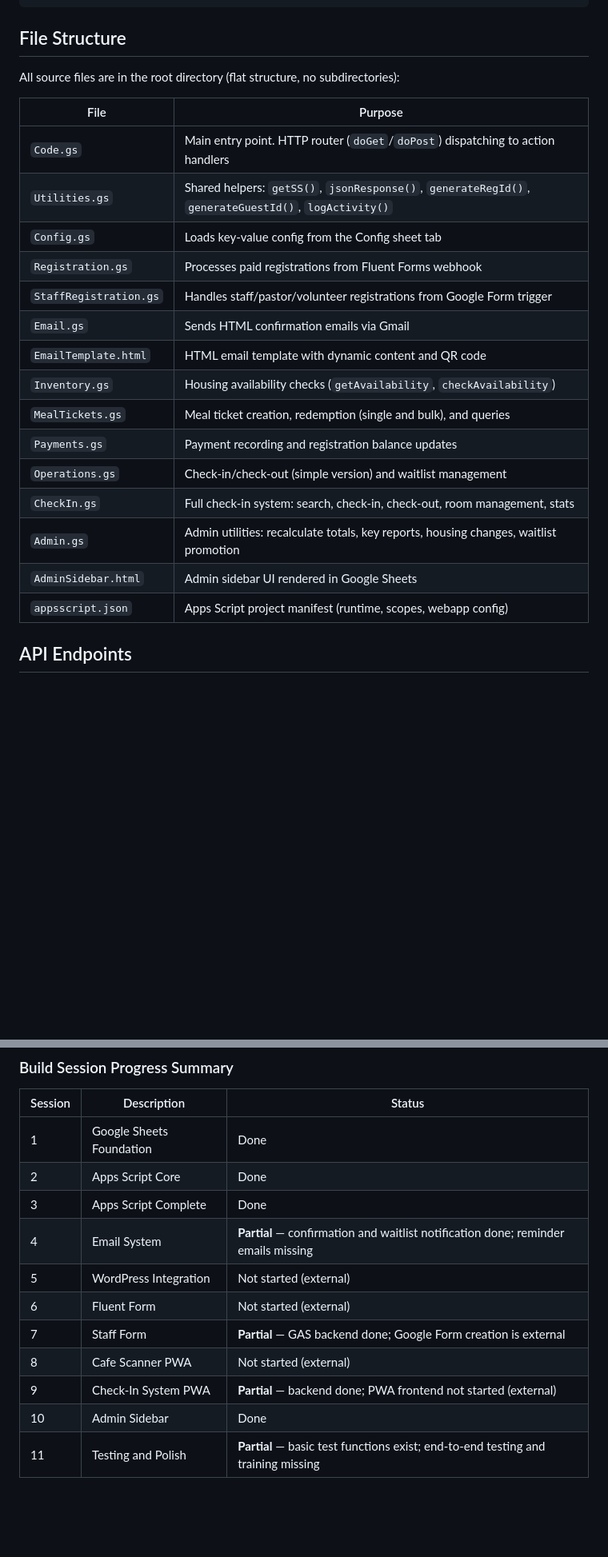
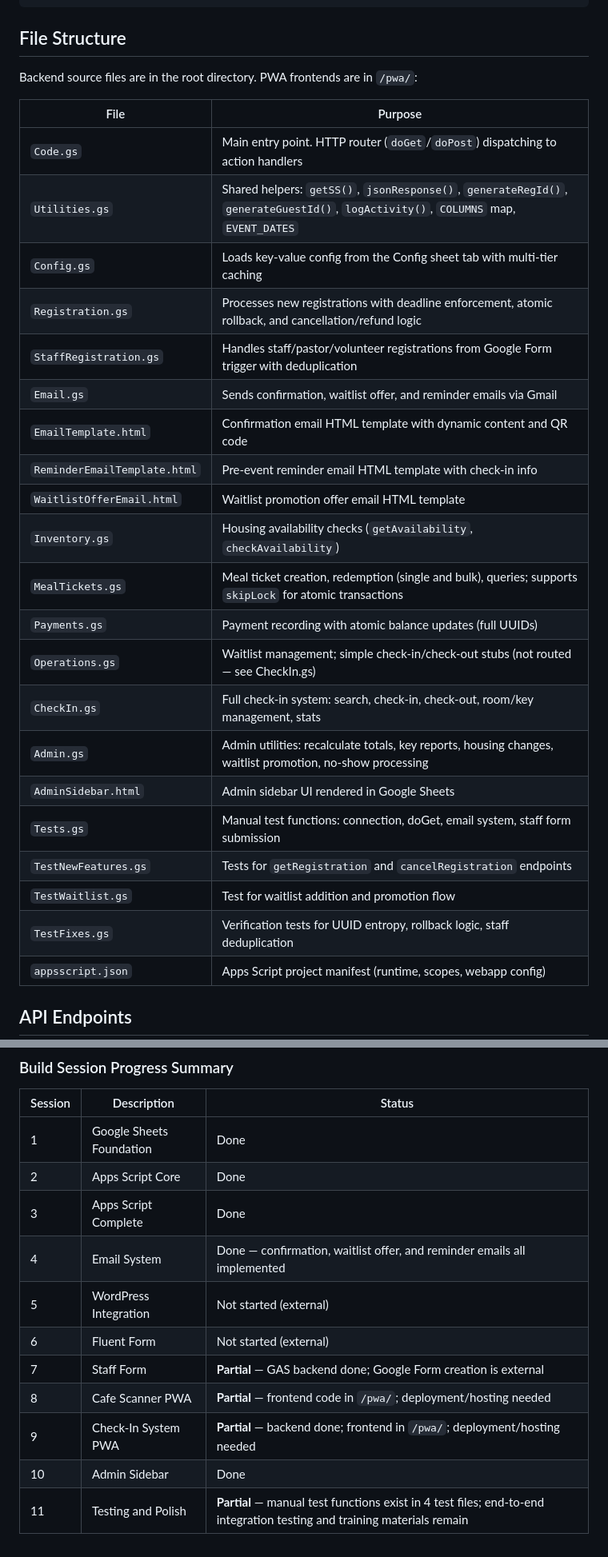
Before and after one commit to DurantTL/CM26-IMSDA, a Markdown page: CLAUDE.md, 2 parts joined by grey strips. Shown at 80% size. Rendered like a GitHub page; blank space fills up the shorter version.

```diff
--- a/CLAUDE.md
+++ b/CLAUDE.md
@@ -34,24 +34,30 @@ Frontend (external)                  Backend (this repo)
 
 ## File Structure
 
-All source files are in the root directory (flat structure, no subdirectories):
+Backend source files are in the root directory. PWA frontends are in `/pwa/`:
 
 | File | Purpose |
 |---|---|
 | `Code.gs` | Main entry point. HTTP router (`doGet`/`doPost`) dispatching to action handlers |
-| `Utilities.gs` | Shared helpers: `getSS()`, `jsonResponse()`, `generateRegId()`, `generateGuestId()`, `logActivity()` |
-| `Config.gs` | Loads key-value config from the Config sheet tab |
-| `Registration.gs` | Processes paid registrations from Fluent Forms webhook |
-| `StaffRegistration.gs` | Handles staff/pastor/volunteer registrations from Google Form trigger |
-| `Email.gs` | Sends HTML confirmation emails via Gmail |
-| `EmailTemplate.html` | HTML email template with dynamic content and QR code |
+| `Utilities.gs` | Shared helpers: `getSS()`, `jsonResponse()`, `generateRegId()`, `generateGuestId()`, `logActivity()`, `COLUMNS` map, `EVENT_DATES` |
+| `Config.gs` | Loads key-value config from the Config sheet tab with multi-tier caching |
+| `Registration.gs` | Processes new registrations with deadline enforcement, atomic rollback, and cancellation/refund logic |
+| `StaffRegistration.gs` | Handles staff/pastor/volunteer registrations from Google Form trigger with deduplication |
+| `Email.gs` | Sends confirmation, waitlist offer, and reminder emails via Gmail |
+| `EmailTemplate.html` | Confirmation email HTML template with dynamic content and QR code |
+| `ReminderEmailTemplate.html` | Pre-event reminder email HTML template with check-in info |
+| `WaitlistOfferEmail.html` | Waitlist promotion offer email HTML template |
 | `Inventory.gs` | Housing availability checks (`getAvailability`, `checkAvailability`) |
-| `MealTickets.gs` | Meal ticket creation, redemption (single and bulk), and queries |
-| `Payments.gs` | Payment recording and registration balance updates |
-| `Operations.gs` | Check-in/check-out (simple version) and waitlist management |
-| `CheckIn.gs` | Full check-in system: search, check-in, check-out, room management, stats |
-| `Admin.gs` | Admin utilities: recalculate totals, key reports, housing changes, waitlist promotion |
+| `MealTickets.gs` | Meal ticket creation, redemption (single and bulk), queries; supports `skipLock` for atomic transactions |
+| `Payments.gs` | Payment recording with atomic balance updates (full UUIDs) |
+| `Operations.gs` | Waitlist management; simple check-in/check-out stubs (not routed — see CheckIn.gs) |
+| `CheckIn.gs` | Full check-in system: search, check-in, check-out, room/key management, stats |
+| `Admin.gs` | Admin utilities: recalculate totals, key reports, housing changes, waitlist promotion, no-show processing |
 | `AdminSidebar.html` | Admin sidebar UI rendered in Google Sheets |
+| `Tests.gs` | Manual test functions: connection, doGet, email system, staff form submission |
+| `TestNewFeatures.gs` | Tests for `getRegistration` and `cancelRegistration` endpoints |
+| `TestWaitlist.gs` | Test for waitlist addition and promotion flow |
+| `TestFixes.gs` | Verification tests for UUID entropy, rollback logic, staff deduplication |
 | `appsscript.json` | Apps Script project manifest (runtime, scopes, webapp config) |
 
 ## API Endpoints
@@ -273,11 +273,11 @@ These are separate deployments referenced in the planning document but not part
 | 1 | Google Sheets Foundation | Done |
 | 2 | Apps Script Core | Done |
 | 3 | Apps Script Complete | Done |
-| 4 | Email System | **Partial** — confirmation and waitlist notification done; reminder emails missing |
+| 4 | Email System | Done — confirmation, waitlist offer, and reminder emails all implemented |
 | 5 | WordPress Integration | Not started (external) |
 | 6 | Fluent Form | Not started (external) |
 | 7 | Staff Form | **Partial** — GAS backend done; Google Form creation is external |
-| 8 | Cafe Scanner PWA | Not started (external) |
-| 9 | Check-In System PWA | **Partial** — backend done; PWA frontend not started (external) |
+| 8 | Cafe Scanner PWA | **Partial** — frontend code in `/pwa/`; deployment/hosting needed |
+| 9 | Check-In System PWA | **Partial** — backend done; frontend in `/pwa/`; deployment/hosting needed |
 | 10 | Admin Sidebar | Done |
-| 11 | Testing and Polish | **Partial** — basic test functions exist; end-to-end testing and training missing |
+| 11 | Testing and Polish | **Partial** — manual test functions exist in 4 test files; end-to-end integration testing and training materials remain |
```
Also changed, not shown: other parts of CLAUDE.md (+31 -37 lines).
